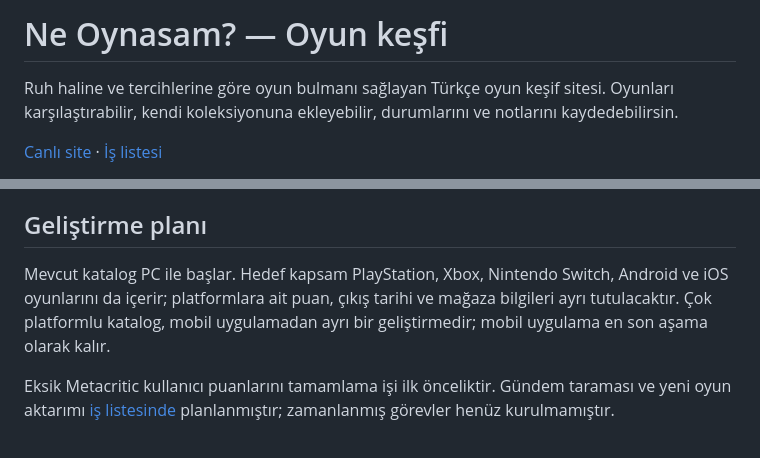
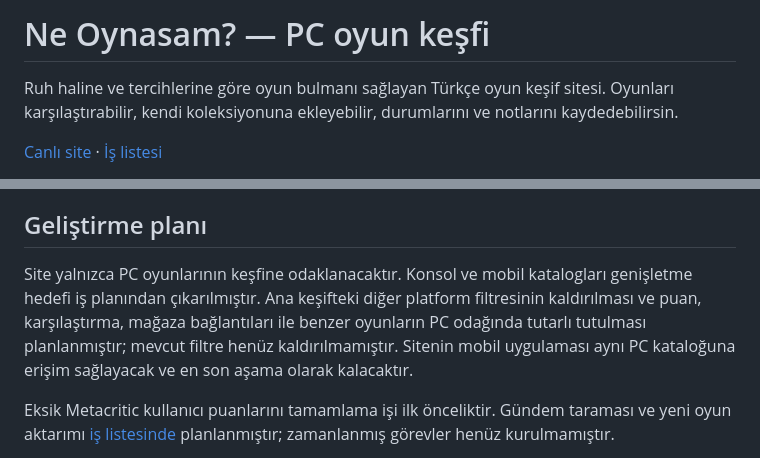
Before and after one commit to equo00/ne-oynasam, a Markdown page: README.md, 2 parts joined by grey strips. GitHub-like rendering.

```diff
--- a/README.md
+++ b/README.md
@@ -1,4 +1,4 @@
-# Ne Oynasam? — Oyun keşfi
+# Ne Oynasam? — PC oyun keşfi
 
 Ruh haline ve tercihlerine göre oyun bulmanı sağlayan Türkçe oyun keşif sitesi. Oyunları karşılaştırabilir, kendi koleksiyonuna ekleyebilir, durumlarını ve notlarını kaydedebilirsin.
 
@@ -28,7 +28,7 @@ Ruh haline ve tercihlerine göre oyun bulmanı sağlayan Türkçe oyun keşif si
 
 ## Geliştirme planı
 
-Mevcut katalog PC ile başlar. Hedef kapsam PlayStation, Xbox, Nintendo Switch, Android ve iOS oyunlarını da içerir; platformlara ait puan, çıkış tarihi ve mağaza bilgileri ayrı tutulacaktır. Çok platformlu katalog, mobil uygulamadan ayrı bir geliştirmedir; mobil uygulama en son aşama olarak kalır.
+Site yalnızca PC oyunlarının keşfine odaklanacaktır. Konsol ve mobil katalogları genişletme hedefi iş planından çıkarılmıştır. Ana keşifteki diğer platform filtresinin kaldırılması ve puan, karşılaştırma, mağaza bağlantıları ile benzer oyunların PC odağında tutarlı tutulması planlanmıştır; mevcut filtre henüz kaldırılmamıştır. Sitenin mobil uygulaması aynı PC kataloğuna erişim sağlayacak ve en son aşama olarak kalacaktır.
 
 Eksik Metacritic kullanıcı puanlarını tamamlama işi ilk önceliktir. Gündem taraması ve yeni oyun aktarımı [iş listesinde](ROADMAP.md) planlanmıştır; zamanlanmış görevler henüz kurulmamıştır.
 
```
Also changed, not shown: ROADMAP.md (+26 -21 lines).
